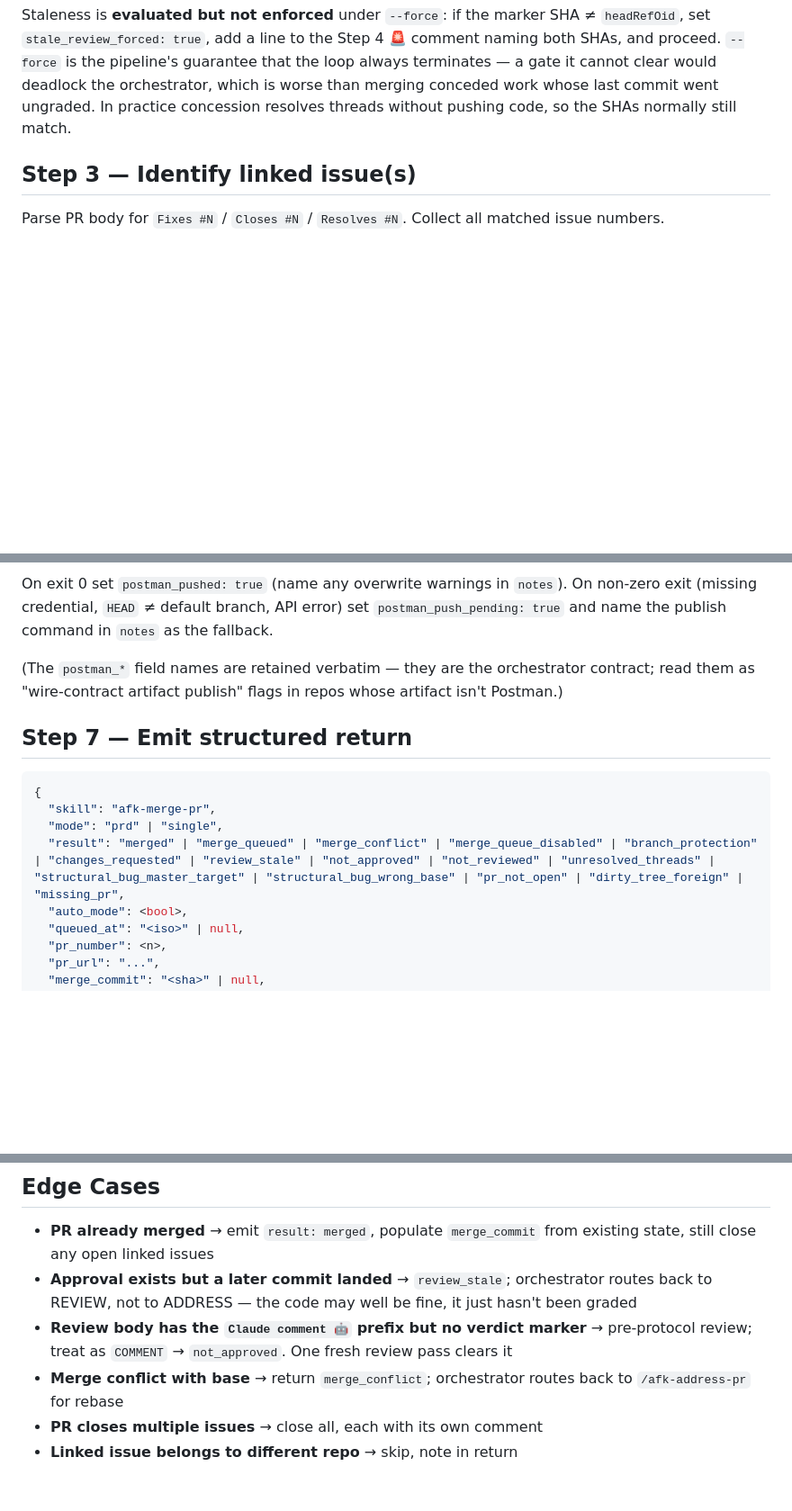
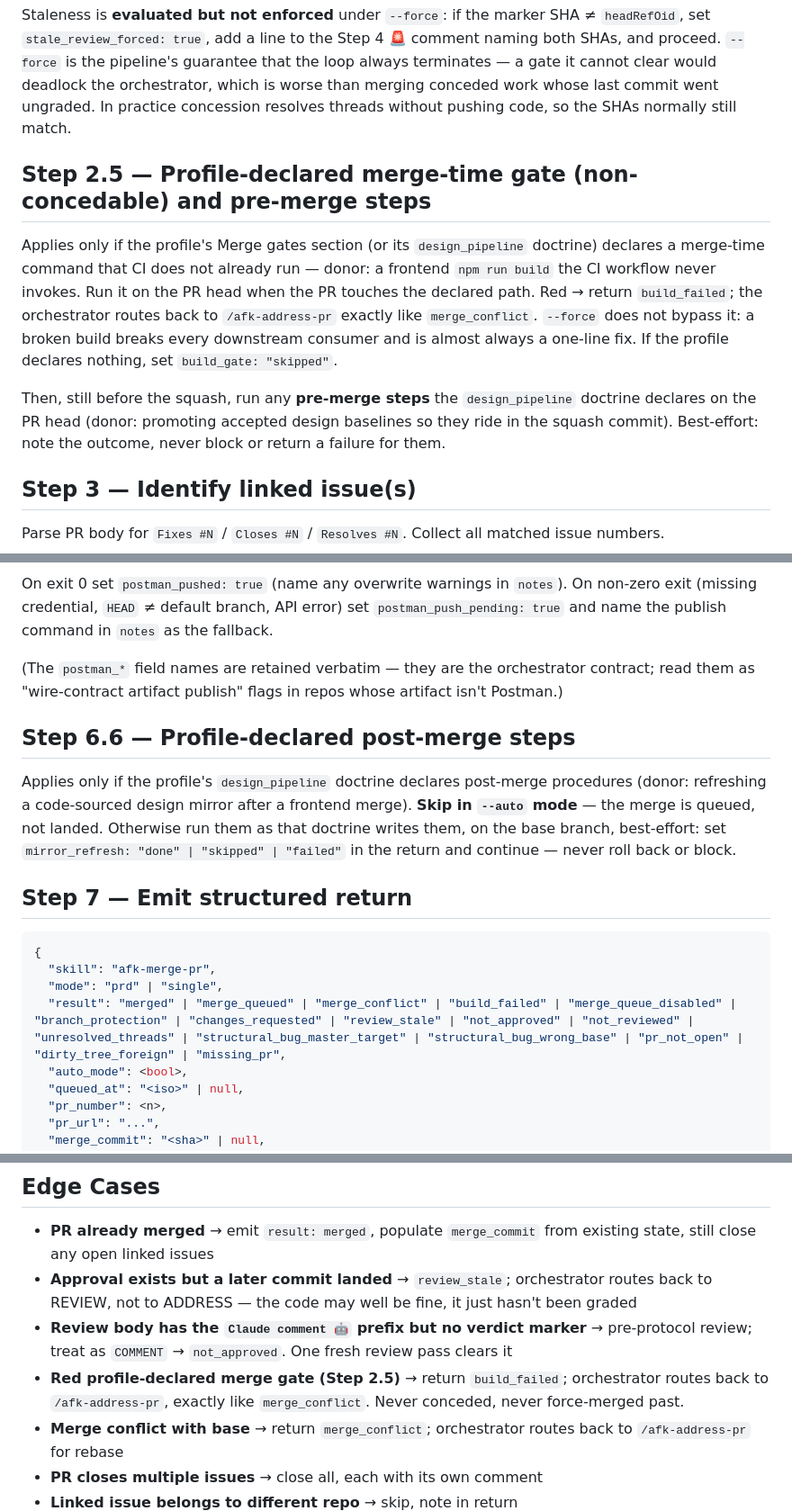
Before and after one commit to jicata/skills, a Markdown page: skills/afk-merge-pr/SKILL.md, 3 parts joined by grey strips. Shown at 90% size. Rendered like a GitHub page; blank space fills up the shorter version.

Commit message:
merge-pr / afk-merge-pr: profile-declared merge-time gate and post-merge steps
One generic hook each side instead of a forked skill per repo: a pre-merge gate the
profile's Merge gates or design_pipeline doctrine declares (donor: a frontend build CI
never runs — red is build_failed, never conceded), and best-effort post-merge steps
the design_pipeline doctrine declares (donor: baseline promotion + design-mirror refresh).

Co-Authored-By: Claude Fable 5.1 <noreply@anthropic.com>
Claude-Session: https://claude.ai/code/session_014S2WfZ29J4ep2FJnr6zark

````diff
--- a/skills/afk-merge-pr/SKILL.md
+++ b/skills/afk-merge-pr/SKILL.md
@@ -122,6 +122,12 @@ Standard merge gate (skip if `--force`). **Resolve the verdict per [`../_shared/
 
 Staleness is **evaluated but not enforced** under `--force`: if the marker SHA ≠ `headRefOid`, set `stale_review_forced: true`, add a line to the Step 4 🚨 comment naming both SHAs, and proceed. `--force` is the pipeline's guarantee that the loop always terminates — a gate it cannot clear would deadlock the orchestrator, which is worse than merging conceded work whose last commit went ungraded. In practice concession resolves threads without pushing code, so the SHAs normally still match.
 
+## Step 2.5 — Profile-declared merge-time gate (non-concedable) and pre-merge steps
+
+Applies only if the profile's Merge gates section (or its `design_pipeline` doctrine) declares a merge-time command that CI does not already run — donor: a frontend `npm run build` the CI workflow never invokes. Run it on the PR head when the PR touches the declared path. Red → return `build_failed`; the orchestrator routes back to `/afk-address-pr` exactly like `merge_conflict`. `--force` does not bypass it: a broken build breaks every downstream consumer and is almost always a one-line fix. If the profile declares nothing, set `build_gate: "skipped"`.
+
+Then, still before the squash, run any **pre-merge steps** the `design_pipeline` doctrine declares on the PR head (donor: promoting accepted design baselines so they ride in the squash commit). Best-effort: note the outcome, never block or return a failure for them.
+
 ## Step 3 — Identify linked issue(s)
 
 Parse PR body for `Fixes #N` / `Closes #N` / `Resolves #N`. Collect all matched issue numbers.
@@ -206,13 +212,17 @@ On exit 0 set `postman_pushed: true` (name any overwrite warnings in `notes`). O
 
 (The `postman_*` field names are retained verbatim — they are the orchestrator contract; read them as "wire-contract artifact publish" flags in repos whose artifact isn't Postman.)
 
+## Step 6.6 — Profile-declared post-merge steps
+
+Applies only if the profile's `design_pipeline` doctrine declares post-merge procedures (donor: refreshing a code-sourced design mirror after a frontend merge). **Skip in `--auto` mode** — the merge is queued, not landed. Otherwise run them as that doctrine writes them, on the base branch, best-effort: set `mirror_refresh: "done" | "skipped" | "failed"` in the return and continue — never roll back or block.
+
 ## Step 7 — Emit structured return
 
 ```json
 {
   "skill": "afk-merge-pr",
   "mode": "prd" | "single",
-  "result": "merged" | "merge_queued" | "merge_conflict" | "merge_queue_disabled" | "branch_protection" | "changes_requested" | "review_stale" | "not_approved" | "not_reviewed" | "unresolved_threads" | "structural_bug_master_target" | "structural_bug_wrong_base" | "pr_not_open" | "dirty_tree_foreign" | "missing_pr",
+  "result": "merged" | "merge_queued" | "merge_conflict" | "build_failed" | "merge_queue_disabled" | "branch_protection" | "changes_requested" | "review_stale" | "not_approved" | "not_reviewed" | "unresolved_threads" | "structural_bug_master_target" | "structural_bug_wrong_base" | "pr_not_open" | "dirty_tree_foreign" | "missing_pr",
   "auto_mode": <bool>,
   "queued_at": "<iso>" | null,
   "pr_number": <n>,
@@ -250,6 +260,7 @@ On exit 0 set `postman_pushed: true` (name any overwrite warnings in `notes`). O
 - **PR already merged** → emit `result: merged`, populate `merge_commit` from existing state, still close any open linked issues
 - **Approval exists but a later commit landed** → `review_stale`; orchestrator routes back to REVIEW, not to ADDRESS — the code may well be fine, it just hasn't been graded
 - **Review body has the `Claude comment 🤖` prefix but no verdict marker** → pre-protocol review; treat as `COMMENT` → `not_approved`. One fresh review pass clears it
+- **Red profile-declared merge gate (Step 2.5)** → return `build_failed`; orchestrator routes back to `/afk-address-pr`, exactly like `merge_conflict`. Never conceded, never force-merged past.
 - **Merge conflict with base** → return `merge_conflict`; orchestrator routes back to `/afk-address-pr` for rebase
 - **PR closes multiple issues** → close all, each with its own comment
 - **Linked issue belongs to different repo** → skip, note in return
````
Also changed, not shown: skills/merge-pr/SKILL.md (+10 -0 lines).
